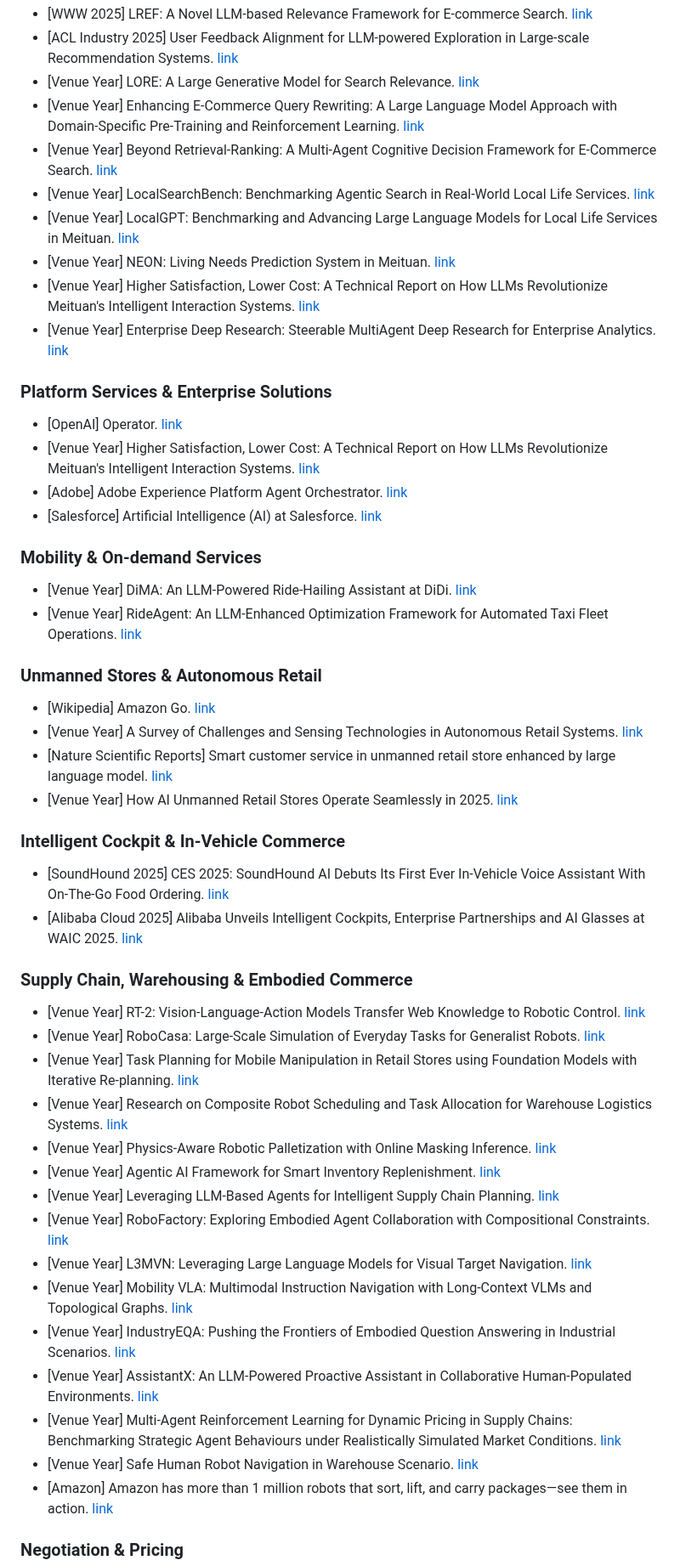
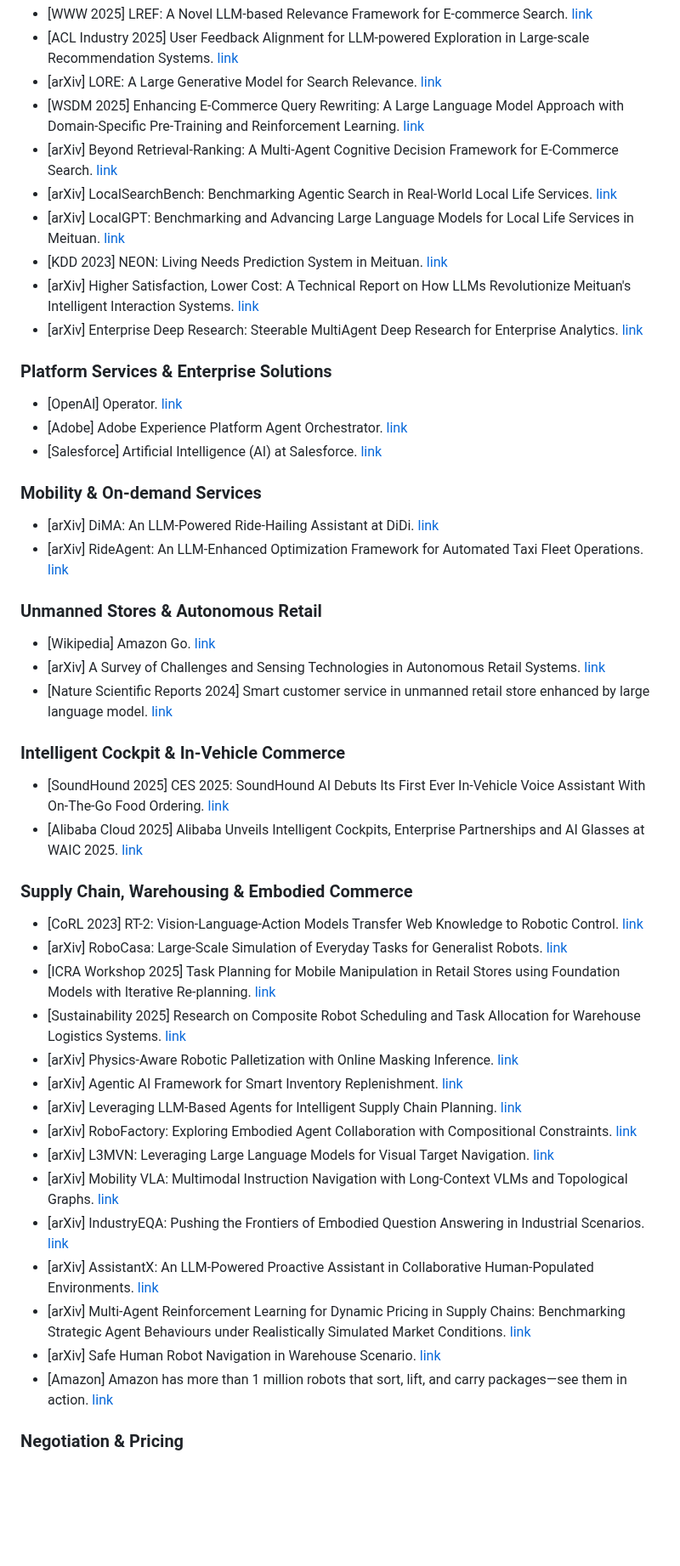
Before and after one commit to yifeizhangcs/awesome-agentic-commerce, a Markdown page: README.md, the part around one of its changes. Shown at 85% size. Drawn GitHub-style; blank space fills up the shorter version.

```diff
--- a/README.md
+++ b/README.md
@@ -248,32 +229,30 @@ This repository complements the upcoming survey:
 * [WWW 2025] LREF: A Novel LLM-based Relevance Framework for E-commerce Search. [link](https://dl.acm.org/doi/pdf/10.1145/3701716.3715246)
 * [ACL Industry 2025] User Feedback Alignment for LLM-powered Exploration in Large-scale Recommendation Systems. [link](https://aclanthology.org/2025.acl-industry.70.pdf)
-* [Venue Year] LORE: A Large Generative Model for Search Relevance. [link](https://arxiv.org/pdf/2512.03025)
-* [Venue Year] Enhancing E-Commerce Query Rewriting: A Large Language Model Approach with Domain-Specific Pre-Training and Reinforcement Learning. [link](https://dl.acm.org/doi/epdf/10.1145/3627673.3680109)
-* [Venue Year] Beyond Retrieval-Ranking: A Multi-Agent Cognitive Decision Framework for E-Commerce Search. [link](https://arxiv.org/pdf/2510.20567)
-* [Venue Year] LocalSearchBench: Benchmarking Agentic Search in Real-World Local Life Services. [link](https://www.arxiv.org/pdf/2512.07436)
-* [Venue Year] LocalGPT: Benchmarking and Advancing Large Language Models for Local Life Services in Meituan. [link](https://arxiv.org/pdf/2506.02720)
-* [Venue Year] NEON: Living Needs Prediction System in Meituan. [link](https://arxiv.org/pdf/2307.16644)
-* [Venue Year] Higher Satisfaction, Lower Cost: A Technical Report on How LLMs Revolutionize Meituan's Intelligent Interaction Systems. [link](https://arxiv.org/pdf/2510.13291)
-* [Venue Year] Enterprise Deep Research: Steerable MultiAgent Deep Research for Enterprise Analytics. [link](https://arxiv.org/pdf/2510.17797)
+* [arXiv] LORE: A Large Generative Model for Search Relevance. [link](https://arxiv.org/pdf/2512.03025)
+* [WSDM 2025] Enhancing E-Commerce Query Rewriting: A Large Language Model Approach with Domain-Specific Pre-Training and Reinforcement Learning. [link](https://dl.acm.org/doi/epdf/10.1145/3627673.3680109)
+* [arXiv] Beyond Retrieval-Ranking: A Multi-Agent Cognitive Decision Framework for E-Commerce Search. [link](https://arxiv.org/pdf/2510.20567)
+* [arXiv] LocalSearchBench: Benchmarking Agentic Search in Real-World Local Life Services. [link](https://www.arxiv.org/pdf/2512.07436)
+* [arXiv] LocalGPT: Benchmarking and Advancing Large Language Models for Local Life Services in Meituan. [link](https://arxiv.org/pdf/2506.02720)
+* [KDD 2023] NEON: Living Needs Prediction System in Meituan. [link](https://arxiv.org/pdf/2307.16644)
+* [arXiv] Higher Satisfaction, Lower Cost: A Technical Report on How LLMs Revolutionize Meituan's Intelligent Interaction Systems. [link](https://arxiv.org/pdf/2510.13291)
+* [arXiv] Enterprise Deep Research: Steerable MultiAgent Deep Research for Enterprise Analytics. [link](https://arxiv.org/pdf/2510.17797)
 
 ### Platform Services & Enterprise Solutions
 
 * [OpenAI] Operator. [link](https://openai.com/index/introducing-operator/)
-* [Venue Year] Higher Satisfaction, Lower Cost: A Technical Report on How LLMs Revolutionize Meituan's Intelligent Interaction Systems. [link](https://arxiv.org/pdf/2510.13291)
 * [Adobe] Adobe Experience Platform Agent Orchestrator. [link](https://business.adobe.com)
 * [Salesforce] Artificial Intelligence (AI) at Salesforce. [link](https://salesforce.com)
 
 ### Mobility & On-demand Services
 
-* [Venue Year] DiMA: An LLM-Powered Ride-Hailing Assistant at DiDi. [link](https://arxiv.org/pdf/2503.04768v3)
-* [Venue Year] RideAgent: An LLM-Enhanced Optimization Framework for Automated Taxi Fleet Operations. [link](https://arxiv.org/pdf/2505.06608)
+* [arXiv] DiMA: An LLM-Powered Ride-Hailing Assistant at DiDi. [link](https://arxiv.org/pdf/2503.04768v3)
+* [arXiv] RideAgent: An LLM-Enhanced Optimization Framework for Automated Taxi Fleet Operations. [link](https://arxiv.org/pdf/2505.06608)
 
 ### Unmanned Stores & Autonomous Retail
 
 * [Wikipedia] Amazon Go. [link](https://en.wikipedia.org/wiki/Amazon_Go)
-* [Venue Year] A Survey of Challenges and Sensing Technologies in Autonomous Retail Systems. [link](https://arxiv.org/pdf/2503.07997)
-* [Nature Scientific Reports] Smart customer service in unmanned retail store enhanced by large language model. [link](https://www.nature.com/articles/s41598-024-71089-9)
-* [Venue Year] How AI Unmanned Retail Stores Operate Seamlessly in 2025. [link](https://vertu.com/ai-tools/ai-unmanned-retail-stores-2025/?srsltid=AfmBOoopA3Tjl4BgLyfsECX0LHCAnY5TK7cDLI4vAns-l2ZGSvHYB4-b)
+* [arXiv] A Survey of Challenges and Sensing Technologies in Autonomous Retail Systems. [link](https://arxiv.org/pdf/2503.07997)
+* [Nature Scientific Reports 2024] Smart customer service in unmanned retail store enhanced by large language model. [link](https://www.nature.com/articles/s41598-024-71089-9)
 
 ### Intelligent Cockpit & In-Vehicle Commerce
 
@@ -282,20 +261,20 @@ This repository complements the upcoming survey:
 
 ### Supply Chain, Warehousing & Embodied Commerce
 
-* [Venue Year] RT-2: Vision-Language-Action Models Transfer Web Knowledge to Robotic Control. [link](https://arxiv.org/pdf/2307.15818)
-* [Venue Year] RoboCasa: Large-Scale Simulation of Everyday Tasks for Generalist Robots. [link](https://arxiv.org/pdf/2406.02523)
-* [Venue Year] Task Planning for Mobile Manipulation in Retail Stores using Foundation Models with Iterative Re-planning. [link](https://dyalab.mines.edu/2025/icra-workshop/18.pdf)
-* [Venue Year] Research on Composite Robot Scheduling and Task Allocation for Warehouse Logistics Systems. [link](https://www.mdpi.com/2071-1050/17/11/5051)
-* [Venue Year] Physics-Aware Robotic Palletization with Online Masking Inference. [link](https://arxiv.org/pdf/2502.13443)
-* [Venue Year] Agentic AI Framework for Smart Inventory Replenishment. [link](https://www.arxiv.org/pdf/2511.23366)
-* [Venue Year] Leveraging LLM-Based Agents for Intelligent Supply Chain Planning. [link](https://arxiv.org/pdf/2509.03811)
-* [Venue Year] RoboFactory: Exploring Embodied Agent Collaboration with Compositional Constraints. [link](https://arxiv.org/pdf/2503.16408)
-* [Venue Year] L3MVN: Leveraging Large Language Models for Visual Target Navigation. [link](https://arxiv.org/pdf/2304.05501)
-* [Venue Year] Mobility VLA: Multimodal Instruction Navigation with Long-Context VLMs and Topological Graphs. [link](https://arxiv.org/pdf/2407.07775)
-* [Venue Year] IndustryEQA: Pushing the Frontiers of Embodied Question Answering in Industrial Scenarios. [link](https://arxiv.org/pdf/2505.20640)
-* [Venue Year] AssistantX: An LLM-Powered Proactive Assistant in Collaborative Human-Populated Environments. [link](https://arxiv.org/pdf/2409.17655)
-* [Venue Year] Multi-Agent Reinforcement Learning for Dynamic Pricing in Supply Chains: Benchmarking Strategic Agent Behaviours under Realistically Simulated Market Conditions. [link](https://arxiv.org/pdf/2507.02698)
-* [Venue Year] Safe Human Robot Navigation in Warehouse Scenario. [link](https://arxiv.org/pdf/2503.21141)
+* [CoRL 2023] RT-2: Vision-Language-Action Models Transfer Web Knowledge to Robotic Control. [link](https://arxiv.org/pdf/2307.15818)
+* [arXiv] RoboCasa: Large-Scale Simulation of Everyday Tasks for Generalist Robots. [link](https://arxiv.org/pdf/2406.02523)
+* [ICRA Workshop 2025] Task Planning for Mobile Manipulation in Retail Stores using Foundation Models with Iterative Re-planning. [link](https://dyalab.mines.edu/2025/icra-workshop/18.pdf)
+* [Sustainability 2025] Research on Composite Robot Scheduling and Task Allocation for Warehouse Logistics Systems. [link](https://www.mdpi.com/2071-1050/17/11/5051)
+* [arXiv] Physics-Aware Robotic Palletization with Online Masking Inference. [link](https://arxiv.org/pdf/2502.13443)
+* [arXiv] Agentic AI Framework for Smart Inventory Replenishment. [link](https://www.arxiv.org/pdf/2511.23366)
+* [arXiv] Leveraging LLM-Based Agents for Intelligent Supply Chain Planning. [link](https://arxiv.org/pdf/2509.03811)
+* [arXiv] RoboFactory: Exploring Embodied Agent Collaboration with Compositional Constraints. [link](https://arxiv.org/pdf/2503.16408)
+* [arXiv] L3MVN: Leveraging Large Language Models for Visual Target Navigation. [link](https://arxiv.org/pdf/2304.05501)
+* [arXiv] Mobility VLA: Multimodal Instruction Navigation with Long-Context VLMs and Topological Graphs. [link](https://arxiv.org/pdf/2407.07775)
+* [arXiv] IndustryEQA: Pushing the Frontiers of Embodied Question Answering in Industrial Scenarios. [link](https://arxiv.org/pdf/2505.20640)
+* [arXiv] AssistantX: An LLM-Powered Proactive Assistant in Collaborative Human-Populated Environments. [link](https://arxiv.org/pdf/2409.17655)
+* [arXiv] Multi-Agent Reinforcement Learning for Dynamic Pricing in Supply Chains: Benchmarking Strategic Agent Behaviours under Realistically Simulated Market Conditions. [link](https://arxiv.org/pdf/2507.02698)
+* [arXiv] Safe Human Robot Navigation in Warehouse Scenario. [link](https://arxiv.org/pdf/2503.21141)
 * [Amazon] Amazon has more than 1 million robots that sort, lift, and carry packages—see them in action. [link](https://www.aboutamazon.com/news/operations/amazon-robotics-robots-fulfillment-center)
 
 ### Negotiation & Pricing
```
Also changed, not shown: other parts of README.md (+121 -140 lines), assets/a-commerce.png (added), assets/pipeline.png (added).
